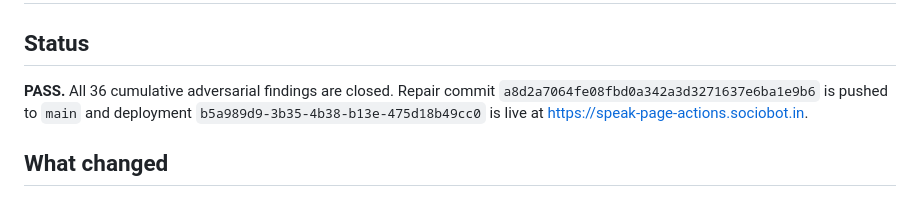
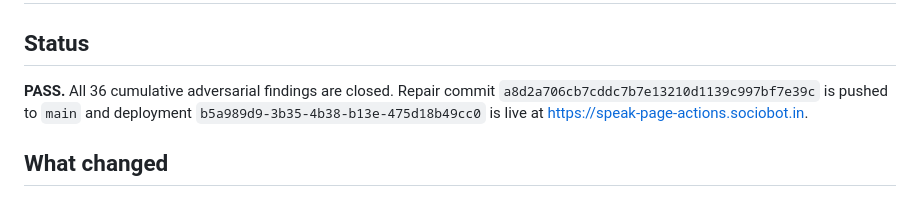
Before and after one commit to B-Divyesh/sf-speak-page-actions, a Markdown page: .factory/handoff.md, the part around the change. Drawn GitHub-style.

```diff
--- a/.factory/handoff.md
+++ b/.factory/handoff.md
@@ -3,7 +3,7 @@
 ## Status
 
 **PASS.** All 36 cumulative adversarial findings are closed. Repair commit
-`a8d2a7064fe08fbd0a342a3d3271637e6ba1e9b6` is pushed to `main` and deployment
+`a8d2a706cb7cddc7b7e13210d1139c997bf7e39c` is pushed to `main` and deployment
 `b5a989d9-3b35-4b38-b13e-475d18b49cc0` is live at
 <https://speak-page-actions.sociobot.in>.
 
```
Also changed, not shown: .factory/polish-3.md (+1 -1 lines).
